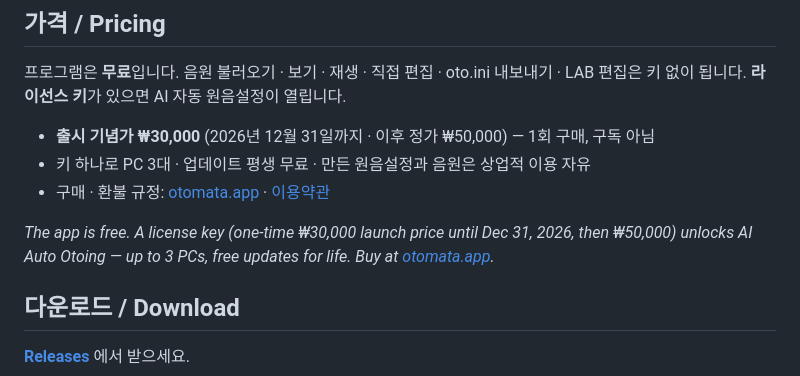
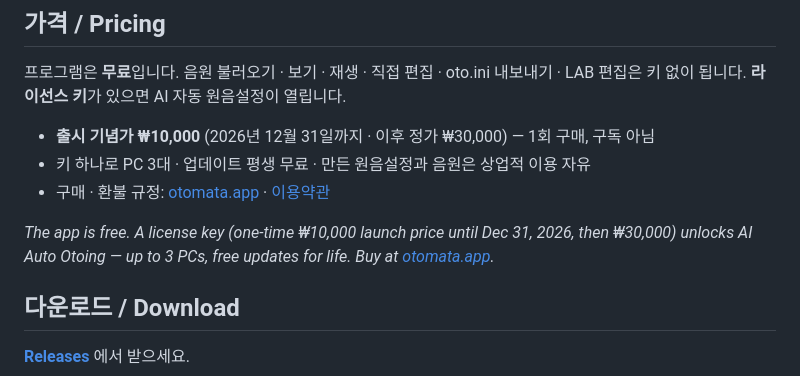
Before and after one commit to matax2bi/otomata, a Markdown page: README.md, the part around the change. GitHub-like rendering.

Commit message:
README: 출시 기념가 ₩10,000(12/31 까지, 이후 ₩30,000)
Co-Authored-By: Claude Opus 5.5 <noreply@anthropic.com>

```diff
--- a/README.md
+++ b/README.md
@@ -19,11 +19,11 @@ AI-powered oto.ini tool for Japanese and Korean UTAU voicebanks.
 프로그램은 **무료**입니다. 음원 불러오기 · 보기 · 재생 · 직접 편집 · oto.ini 내보내기 · LAB 편집은 키 없이 됩니다.
 **라이선스 키**가 있으면 AI 자동 원음설정이 열립니다.
 
-- **출시 기념가 ₩30,000** (2026년 12월 31일까지 · 이후 정가 ₩50,000) — 1회 구매, 구독 아님
+- **출시 기념가 ₩10,000** (2026년 12월 31일까지 · 이후 정가 ₩30,000) — 1회 구매, 구독 아님
 - 키 하나로 PC 3대 · 업데이트 평생 무료 · 만든 원음설정과 음원은 상업적 이용 자유
 - 구매 · 환불 규정: [otomata.app](https://otomata.app) · [이용약관](https://otomata.app/terms.html)
 
-*The app is free. A license key (one-time ₩30,000 launch price until Dec 31, 2026, then ₩50,000) unlocks AI Auto Otoing — up to 3 PCs, free updates for life. Buy at [otomata.app](https://otomata.app/?lang=en).*
+*The app is free. A license key (one-time ₩10,000 launch price until Dec 31, 2026, then ₩30,000) unlocks AI Auto Otoing — up to 3 PCs, free updates for life. Buy at [otomata.app](https://otomata.app/?lang=en).*
 
 ## 다운로드 / Download
 
```
